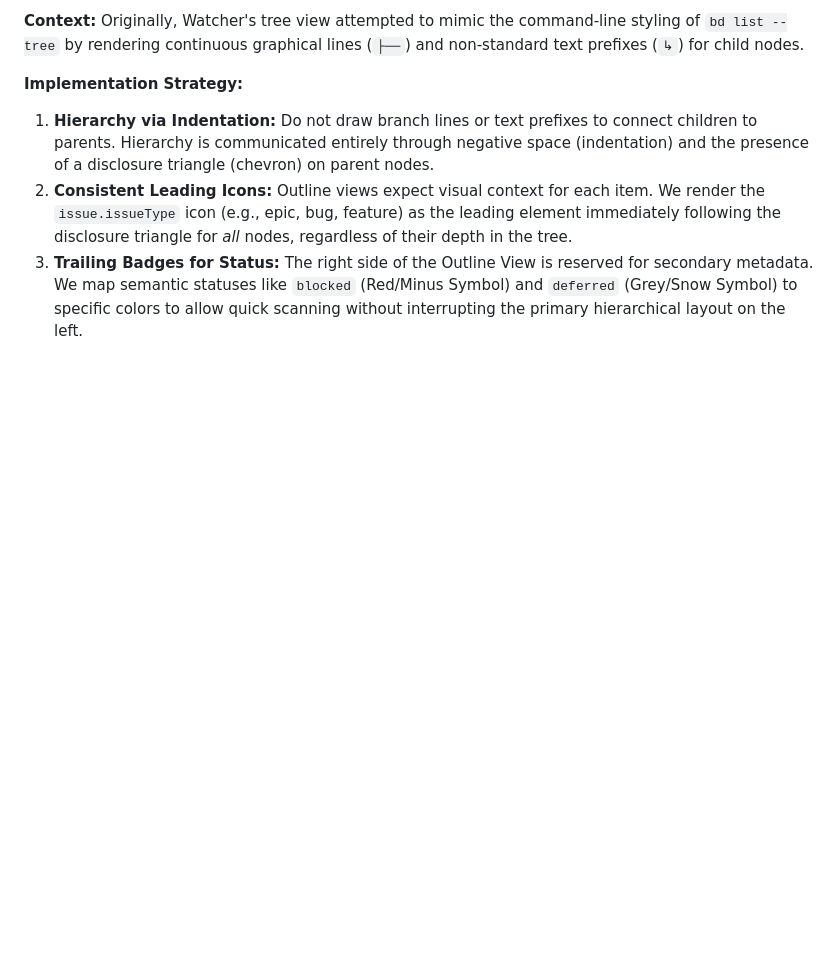
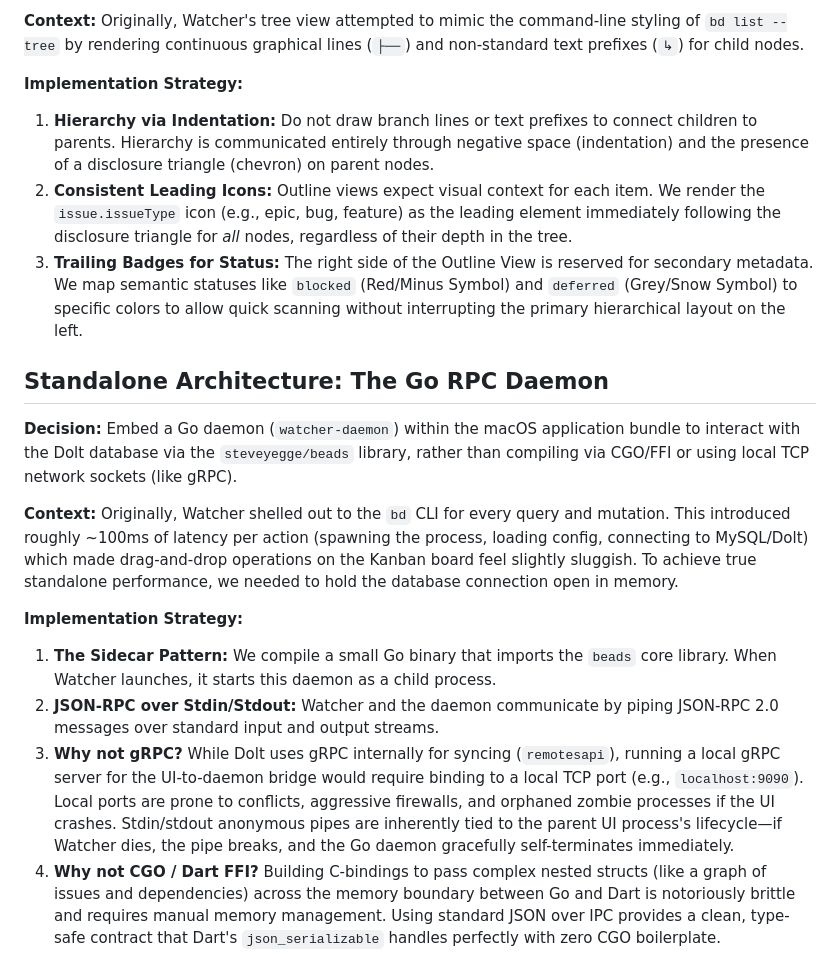
Before and after one commit to ghchinoy/watcher, a Markdown page: docs/ARCHITECTURE.md, the part around the change. Rendered like a GitHub page; blank space fills up the shorter version.

Commit message:
docs: add rationale for standalone go daemon architecture

```diff
--- a/docs/ARCHITECTURE.md
+++ b/docs/ARCHITECTURE.md
@@ -73,3 +73,16 @@ Originally, Watcher's tree view attempted to mimic the command-line styling of `
 1. **Hierarchy via Indentation:** Do not draw branch lines or text prefixes to connect children to parents. Hierarchy is communicated entirely through negative space (indentation) and the presence of a disclosure triangle (chevron) on parent nodes.
 2. **Consistent Leading Icons:** Outline views expect visual context for each item. We render the `issue.issueType` icon (e.g., epic, bug, feature) as the leading element immediately following the disclosure triangle for *all* nodes, regardless of their depth in the tree.
 3. **Trailing Badges for Status:** The right side of the Outline View is reserved for secondary metadata. We map semantic statuses like `blocked` (Red/Minus Symbol) and `deferred` (Grey/Snow Symbol) to specific colors to allow quick scanning without interrupting the primary hierarchical layout on the left.
+
+## Standalone Architecture: The Go RPC Daemon
+
+**Decision:** Embed a Go daemon (`watcher-daemon`) within the macOS application bundle to interact with the Dolt database via the `steveyegge/beads` library, rather than compiling via CGO/FFI or using local TCP network sockets (like gRPC).
+
+**Context:**
+Originally, Watcher shelled out to the `bd` CLI for every query and mutation. This introduced roughly ~100ms of latency per action (spawning the process, loading config, connecting to MySQL/Dolt) which made drag-and-drop operations on the Kanban board feel slightly sluggish. To achieve true standalone performance, we needed to hold the database connection open in memory.
+
+**Implementation Strategy:**
+1. **The Sidecar Pattern:** We compile a small Go binary that imports the `beads` core library. When Watcher launches, it starts this daemon as a child process.
+2. **JSON-RPC over Stdin/Stdout:** Watcher and the daemon communicate by piping JSON-RPC 2.0 messages over standard input and output streams.
+3. **Why not gRPC?** While Dolt uses gRPC internally for syncing (`remotesapi`), running a local gRPC server for the UI-to-daemon bridge would require binding to a local TCP port (e.g., `localhost:9090`). Local ports are prone to conflicts, aggressive firewalls, and orphaned zombie processes if the UI crashes. Stdin/stdout anonymous pipes are inherently tied to the parent UI process's lifecycle—if Watcher dies, the pipe breaks, and the Go daemon gracefully self-terminates immediately.
+4. **Why not CGO / Dart FFI?** Building C-bindings to pass complex nested structs (like a graph of issues and dependencies) across the memory boundary between Go and Dart is notoriously brittle and requires manual memory management. Using standard JSON over IPC provides a clean, type-safe contract that Dart's `json_serializable` handles perfectly with zero CGO boilerplate.
```
